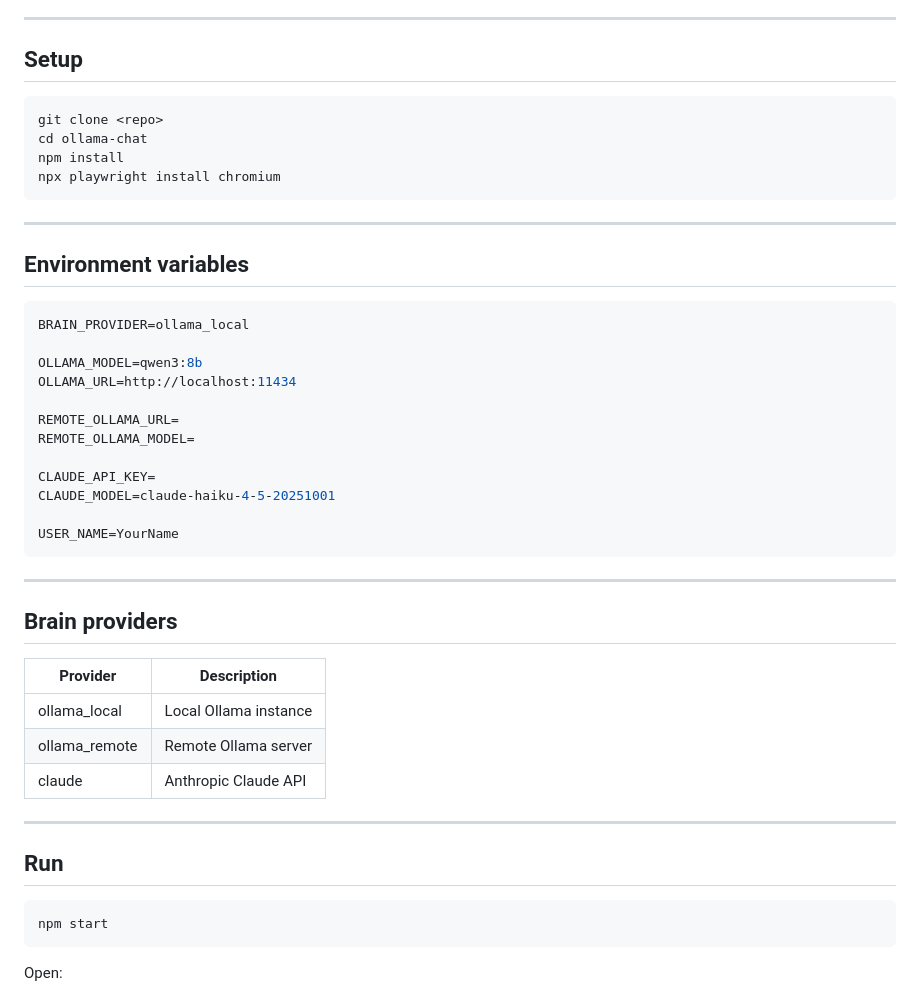
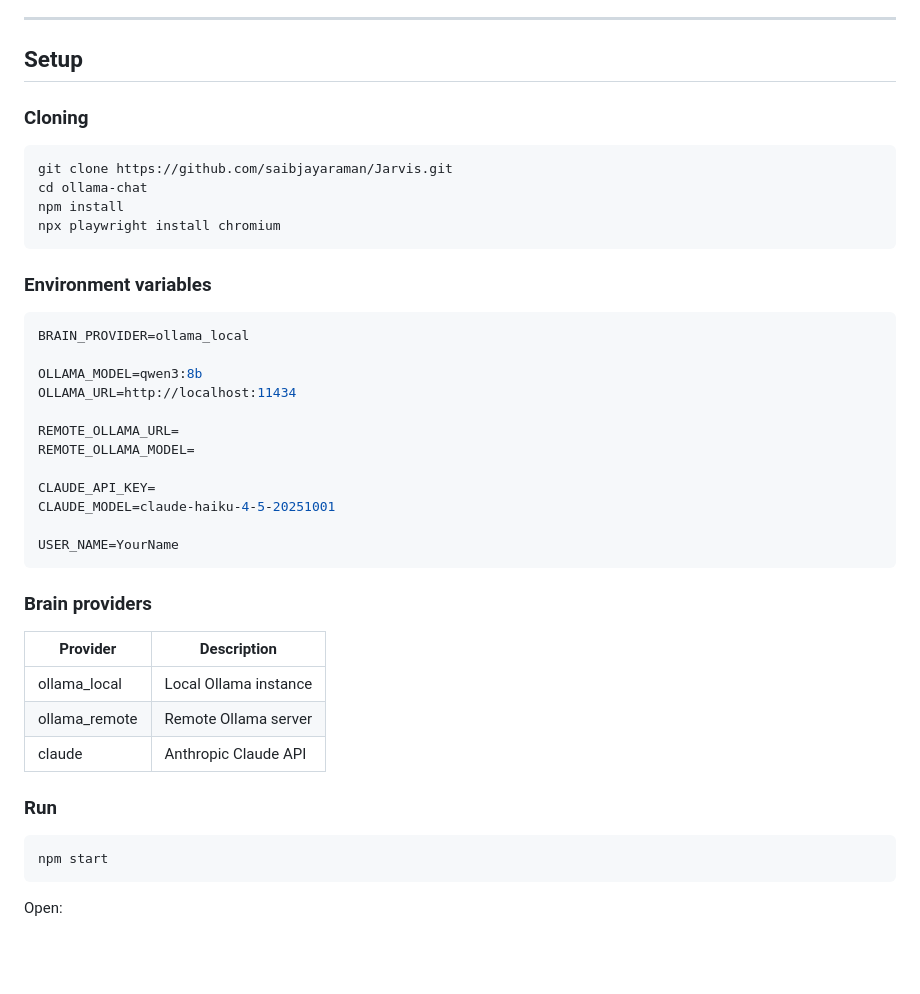
Before and after one commit to saibjayaraman/Jarvis, a Markdown page: README.md, the part around the change. GitHub-like rendering; blank space fills up the shorter version.

Commit message:
Updated instructions in Readme

````diff
--- a/README.md
+++ b/README.md
@@ -77,16 +77,16 @@ tool results fed back until completion
 
 ## Setup
 
+### Cloning
+
 ```bash
-git clone <repo>
+git clone https://github.com/saibjayaraman/Jarvis.git
 cd ollama-chat
 npm install
 npx playwright install chromium
 ```
 
----
-
-## Environment variables
+### Environment variables
 
 ```env
 BRAIN_PROVIDER=ollama_local
@@ -103,9 +103,7 @@ CLAUDE_MODEL=claude-haiku-4-5-20251001
 USER_NAME=YourName
 ```
 
----
-
-## Brain providers
+### Brain providers
 
 | Provider | Description |
 |----------|-------------|
@@ -113,9 +111,7 @@ USER_NAME=YourName
 | ollama_remote | Remote Ollama server |
 | claude | Anthropic Claude API |
 
----
-
-## Run
+### Run
 
 ```bash
 npm start
````
